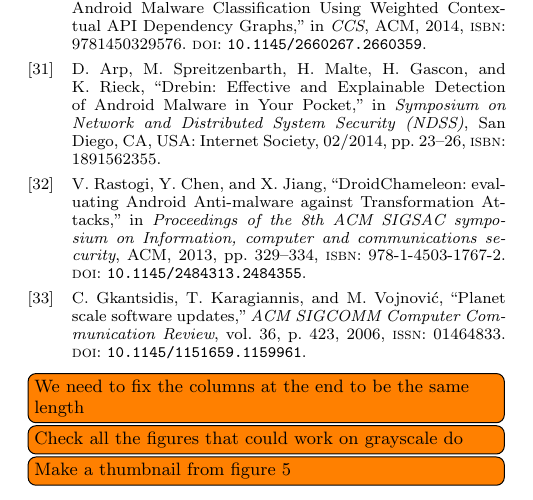
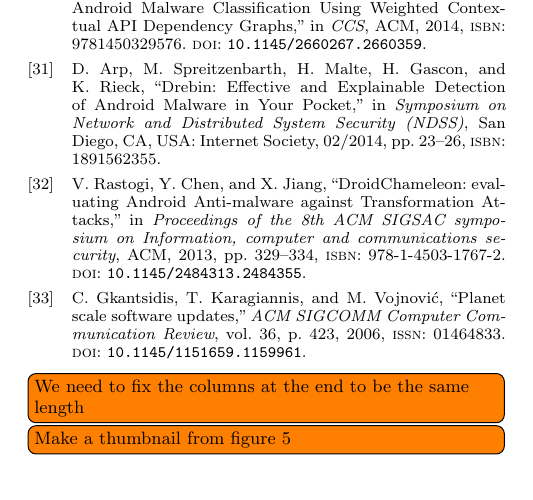
Before and after one commit to ucam-cl-dtg/paper-da-securityupdates, a LaTeX paper (spsm04-thomas.tex): part of page 12 of 12, cut so that both start at the same text. Compiled offline with pdfLaTeX.

Commit message:
Images mostly work in grayscale, remove TODO

```diff
--- a/spsm04-thomas.tex
+++ b/spsm04-thomas.tex
@@ -374,7 +374,6 @@ Thanks to our anonymous reviewers for their excellent insightful comments.
 \sloppy
 \printbibliography
 \todo{We need to fix the columns at the end to be the same length}
-\todo{Check all the figures that could work on grayscale do}
 \todo{Make a thumbnail from figure 5}
 
 \end{document}
```
